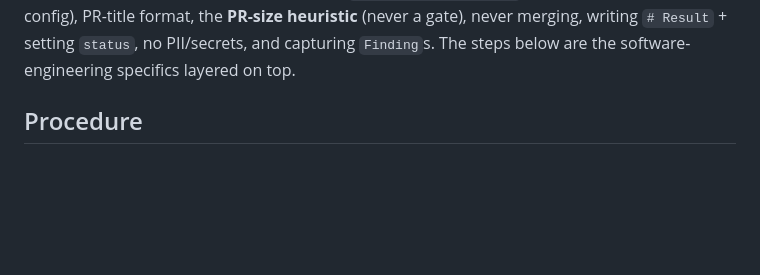
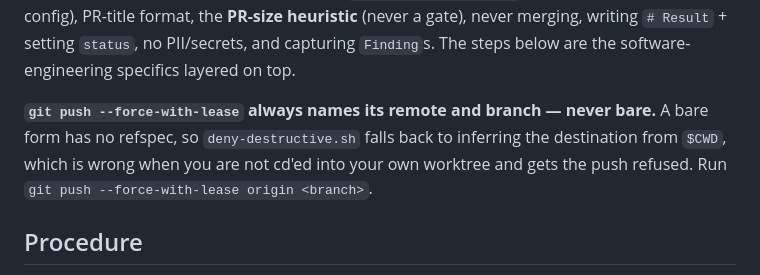
Before and after one commit to cbmono/ai-bridge, a Markdown page: plugin/agents/software-engineer.md, the part around the change. Drawn GitHub-style; blank space fills up the shorter version.

Commit message:
docs: force-with-lease always names remote and branch [ai-bridge-2x/task-002] (#181)
Co-authored-by: Claude Sonnet 5 <noreply@anthropic.com>

```diff
--- a/plugin/agents/software-engineer.md
+++ b/plugin/agents/software-engineer.md
@@ -22,6 +22,12 @@ push-early, conventional commits, **commit attribution** (your brief's
 **PR-size heuristic** (never a gate), never merging, writing `# Result` +
 setting `status`, no PII/secrets, and capturing
 `Finding`s. The steps below are the software-engineering specifics layered on top.
+
+**`git push --force-with-lease` always names its remote and branch — never bare.**
+A bare form has no refspec, so `deny-destructive.sh` falls back to inferring the
+destination from `$CWD`, which is wrong when you are not cd'ed into your own
+worktree and gets the push refused. Run `git push --force-with-lease origin
+<branch>`.
 
 ## Procedure
 
```
